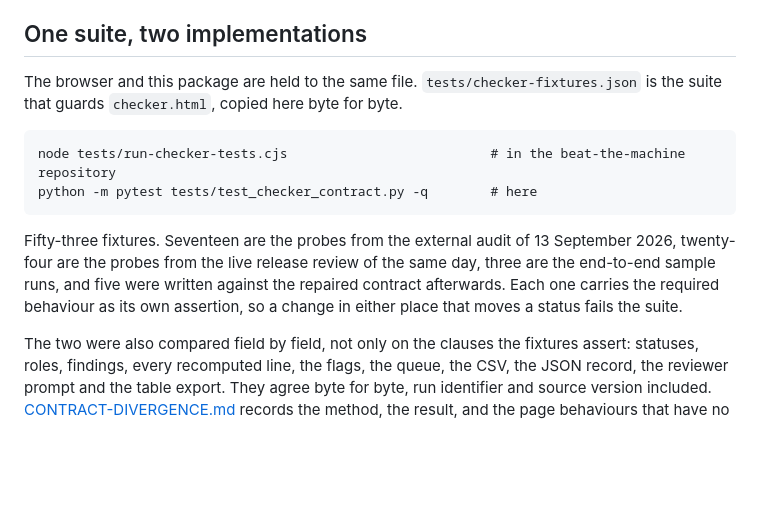
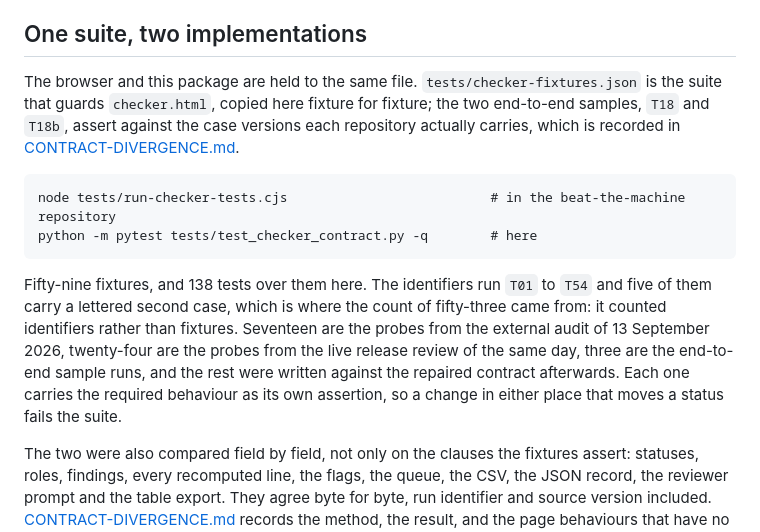
Before and after one commit to fiscalpatriots/second-pass, a Markdown page: README.md, the part around the change. Rendered like a GitHub page; blank space fills up the shorter version.

Commit message:
Fifty-nine fixtures in both places, and the two samples that differ named
The suite holds fifty-nine fixtures and this package runs 138 tests over them.
One paragraph still said fifty-three, which counted identifiers, T01 to T54,
five of which carry a lettered second case. Both counts now read fifty-nine.

The same paragraph said the fixture file is copied byte for byte. It is copied
fixture for fixture: T18 and T18b assert against the case versions each
repository actually carries, which CONTRACT-DIVERGENCE.md already records.

Verified on 13 September 2026: node tests/run-checker-tests.cjs reports 59
passed and 0 failed, python -m pytest tests -q reports 138 passed.

Co-Authored-By: Claude Opus 5 (1M context) <noreply@anthropic.com>

````diff
--- a/README.md
+++ b/README.md
@@ -174,18 +174,24 @@ sentences that were checked within scope with the two judgment questions.
 ## One suite, two implementations
 
 The browser and this package are held to the same file. `tests/checker-fixtures.json`
-is the suite that guards `checker.html`, copied here byte for byte.
+is the suite that guards `checker.html`, copied here fixture for fixture; the two
+end-to-end samples, `T18` and `T18b`, assert against the case versions each
+repository actually carries, which is recorded in
+[CONTRACT-DIVERGENCE.md](CONTRACT-DIVERGENCE.md).
 
 ```
 node tests/run-checker-tests.cjs                          # in the beat-the-machine repository
 python -m pytest tests/test_checker_contract.py -q        # here
 ```
 
-Fifty-three fixtures. Seventeen are the probes from the external audit of 13
-September 2026, twenty-four are the probes from the live release review of the
-same day, three are the end-to-end sample runs, and five were written against the
-repaired contract afterwards. Each one carries the required behaviour as its own
-assertion, so a change in either place that moves a status fails the suite.
+Fifty-nine fixtures, and 138 tests over them here. The identifiers run `T01` to
+`T54` and five of them carry a lettered second case, which is where the count of
+fifty-three came from: it counted identifiers rather than fixtures. Seventeen are
+the probes from the external audit of 13 September 2026, twenty-four are the
+probes from the live release review of the same day, three are the end-to-end
+sample runs, and the rest were written against the repaired contract afterwards.
+Each one carries the required behaviour as its own assertion, so a change in
+either place that moves a status fails the suite.
 
 The two were also compared field by field, not only on the clauses the fixtures
 assert: statuses, roles, findings, every recomputed line, the flags, the queue,
````
